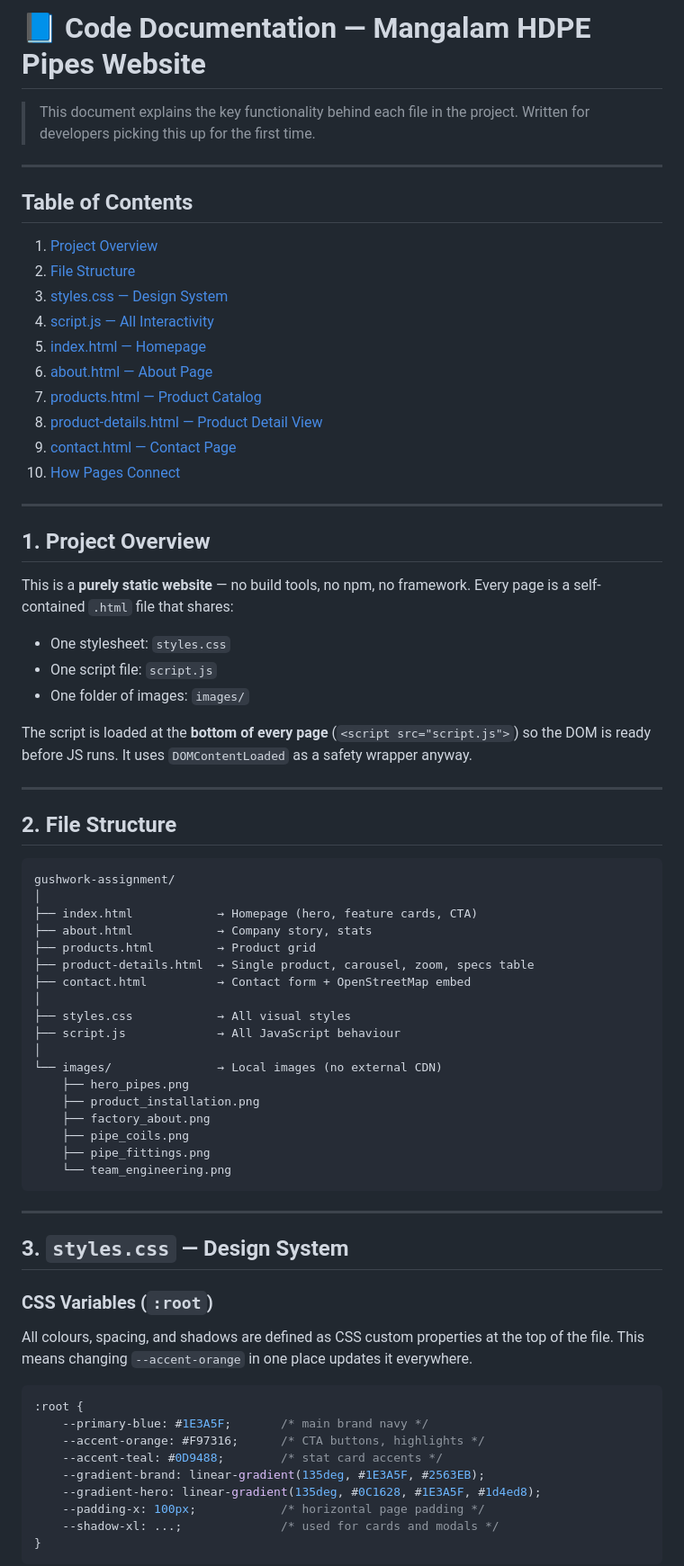
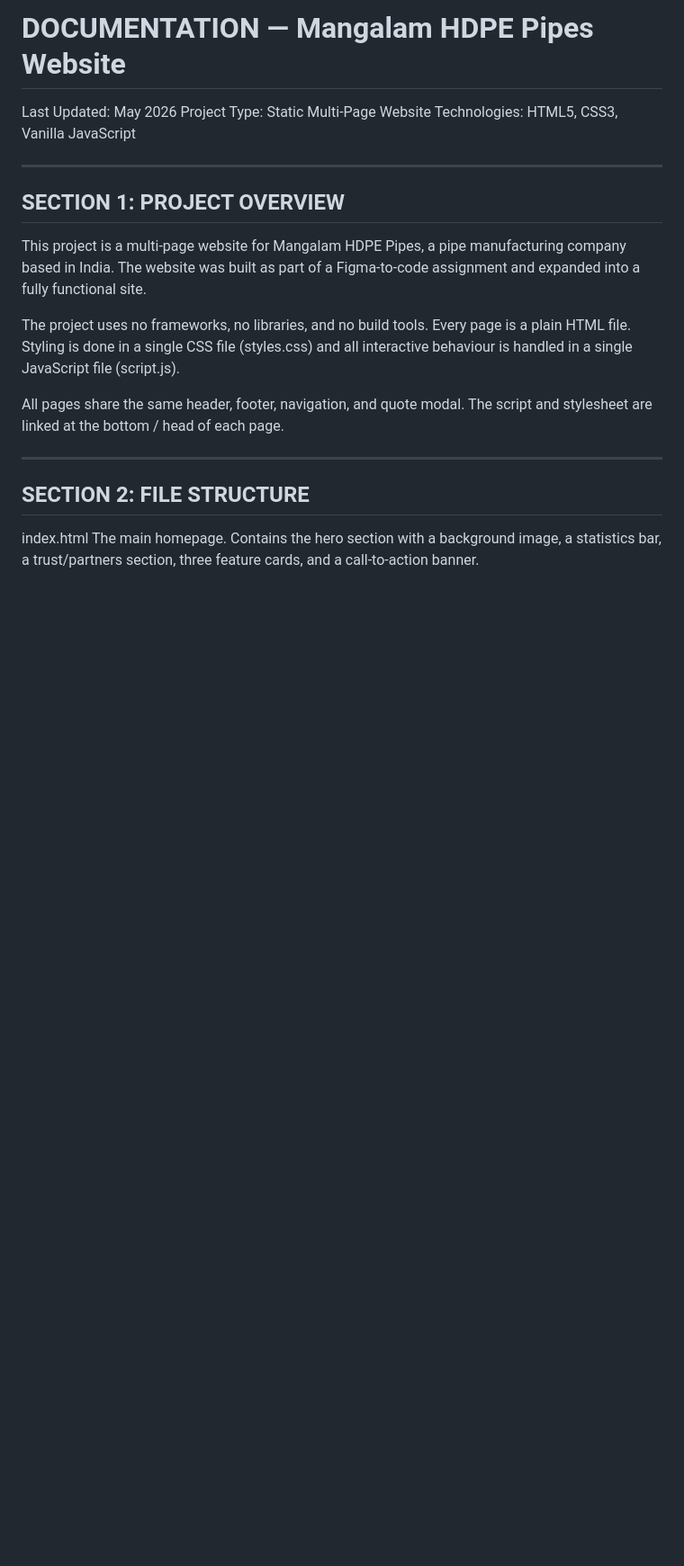
Before and after one commit to bhuvansmegalamane1/figma, a Markdown page: DOCUMENTATION.md, the part around one of its changes. Shown at 90% size. Rendered like a GitHub page; blank space fills up the shorter version.

Commit message:
docs: rewrite DOCUMENTATION.md as plain descriptive technical doc

````diff
--- a/DOCUMENTATION.md
+++ b/DOCUMENTATION.md
@@ -1,76 +1,33 @@
-# 📘 Code Documentation — Mangalam HDPE Pipes Website
+DOCUMENTATION — Mangalam HDPE Pipes Website
+============================================
+Last Updated: May 2026
+Project Type: Static Multi-Page Website
+Technologies: HTML5, CSS3, Vanilla JavaScript
 
-> This document explains the key functionality behind each file in the project. Written for developers picking this up for the first time.
 
----
+-------------------------------------------------------------------
+SECTION 1: PROJECT OVERVIEW
+-------------------------------------------------------------------
 
-## Table of Contents
+This project is a multi-page website for Mangalam HDPE Pipes, a pipe
+manufacturing company based in India. The website was built as part of
+a Figma-to-code assignment and expanded into a fully functional site.
 
-1. [Project Overview](#1-project-overview)
-2. [File Structure](#2-file-structure)
-3. [styles.css — Design System](#3-stylescss--design-system)
-4. [script.js — All Interactivity](#4-scriptjs--all-interactivity)
-5. [index.html — Homepage](#5-indexhtml--homepage)
-6. [about.html — About Page](#6-abouthtml--about-page)
-7. [products.html — Product Catalog](#7-productshtml--product-catalog)
-8. [product-details.html — Product Detail View](#8-product-detailshtml--product-detail-view)
-9. [contact.html — Contact Page](#9-contacthtml--contact-page)
-10. [How Pages Connect](#10-how-pages-connect)
+The project uses no frameworks, no libraries, and no build tools.
+Every page is a plain HTML file. Styling is done in a single CSS file
+(styles.css) and all interactive behaviour is handled in a single
+JavaScript file (script.js).
 
----
+All pages share the same header, footer, navigation, and quote modal.
+The script and stylesheet are linked at the bottom / head of each page.
 
-## 1. Project Overview
 
-This is a **purely static website** — no build tools, no npm, no framework. Every page is a self-contained `.html` file that shares:
+-------------------------------------------------------------------
+SECTION 2: FILE STRUCTURE
+-------------------------------------------------------------------
 
-- One stylesheet: `styles.css`
-- One script file: `script.js`
-- One folder of images: `images/`
+index.html
+    The main homepage. Contains the hero section with a background
+    image, a statistics bar, a trust/partners section, three feature
+    cards, and a call-to-action banner.
 
-The script is loaded at the **bottom of every page** (`<script src="script.js">`) so the DOM is ready before JS runs. It uses `DOMContentLoaded` as a safety wrapper anyway.
-
----
-
-## 2. File Structure
-
-```
-gushwork-assignment/
-│
-├── index.html            → Homepage (hero, feature cards, CTA)
-├── about.html            → Company story, stats
-├── products.html         → Product grid
-├── product-details.html  → Single product, carousel, zoom, specs table
-├── contact.html          → Contact form + OpenStreetMap embed
-│
-├── styles.css            → All visual styles
-├── script.js             → All JavaScript behaviour
-│
-└── images/               → Local images (no external CDN)
-    ├── hero_pipes.png
-    ├── product_installation.png
-    ├── factory_about.png
-    ├── pipe_coils.png
-    ├── pipe_fittings.png
-    └── team_engineering.png
-```
-
----
-
-## 3. `styles.css` — Design System
-
-### CSS Variables (`:root`)
-
-All colours, spacing, and shadows are defined as CSS custom properties at the top of the file. This means changing `--accent-orange` in one place updates it everywhere.
-
-```css
-:root {
-    --primary-blue: #1E3A5F;       /* main brand navy */
-    --accent-orange: #F97316;      /* CTA buttons, highlights */
-    --accent-teal: #0D9488;        /* stat card accents */
-    --gradient-brand: linear-gradient(135deg, #1E3A5F, #2563EB);
-    --gradient-hero: linear-gradient(135deg, #0C1628, #1E3A5F, #1d4ed8);
-    --padding-x: 100px;            /* horizontal page padding */
-    --shadow-xl: ...;              /* used for cards and modals */
-}
-```
-
````
Also changed, not shown: other parts of DOCUMENTATION.md (+286 -263 lines).
